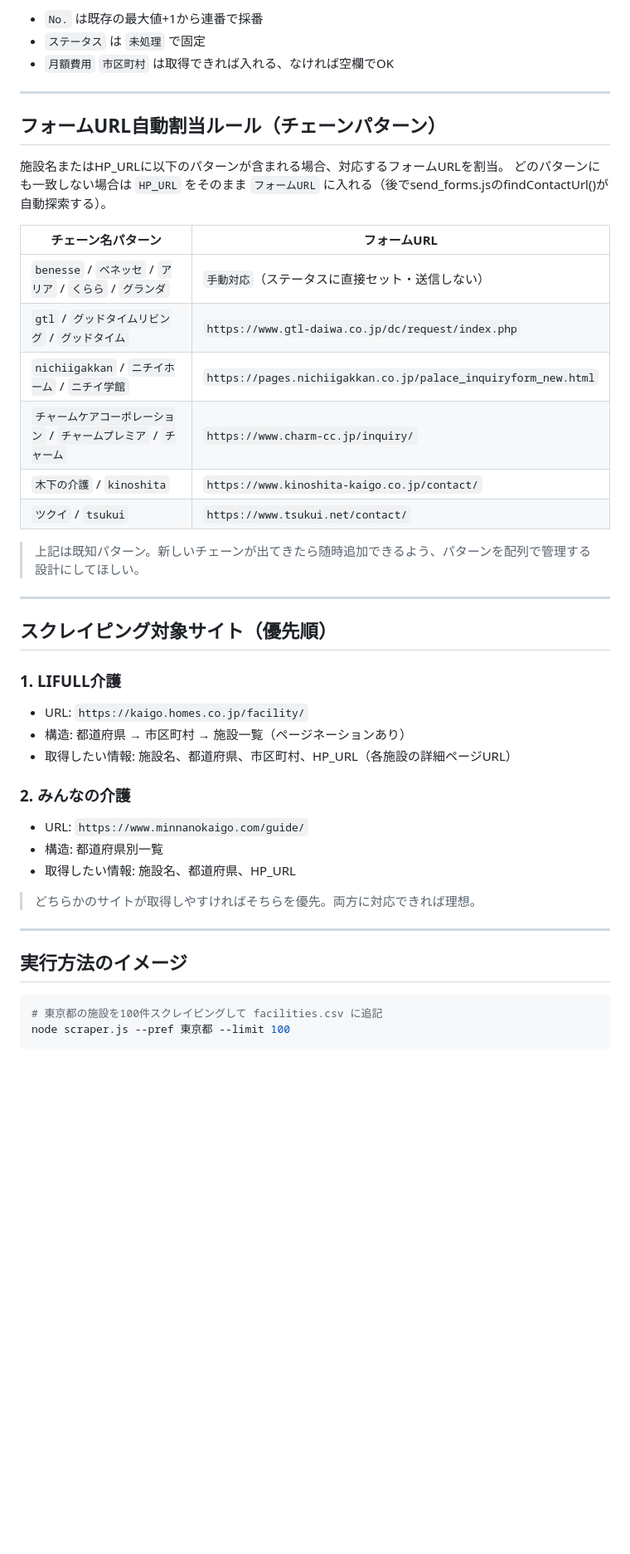
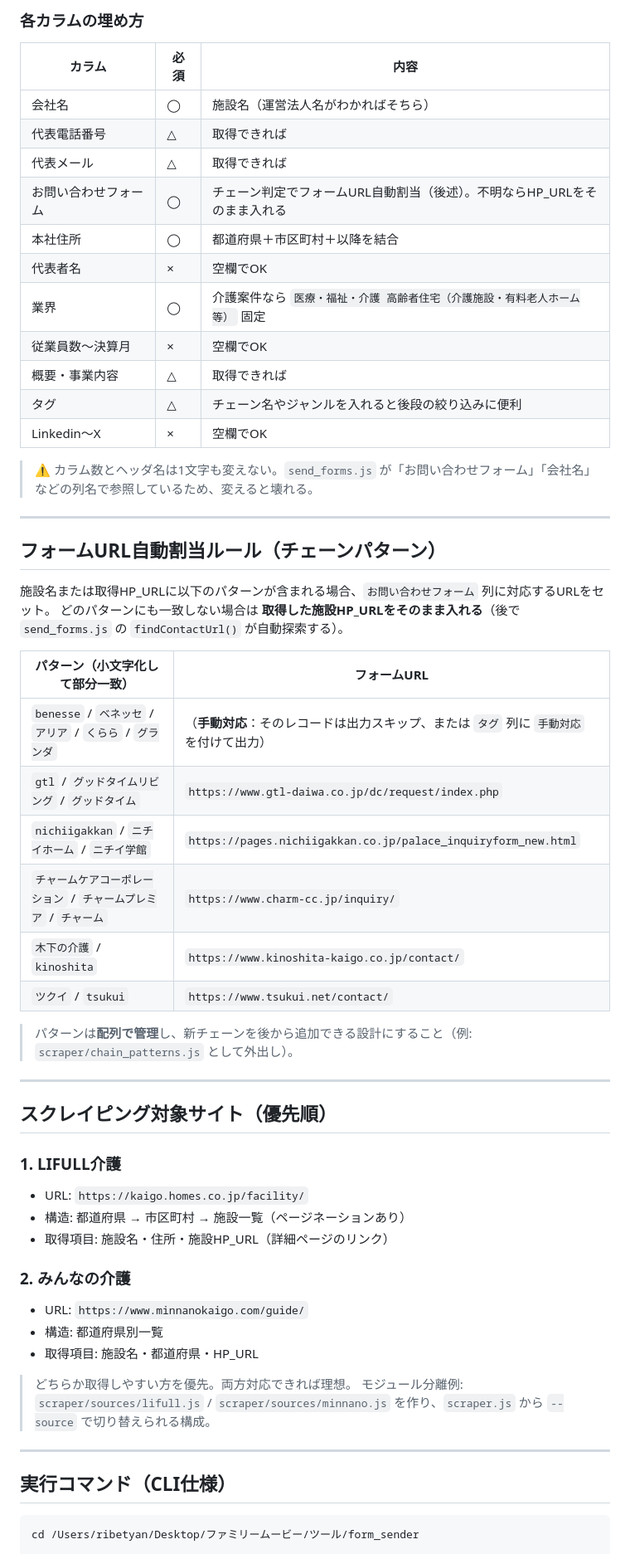
Before and after one commit to riberibe/Film-Link, a Markdown page: JARVIS/引き継ぎ書_Node.jsスクレイパー.md, the part around one of its changes. Shown at 83% size. Rendered like a GitHub page; blank space fills up the shorter version.

````diff
--- a/JARVIS/引き継ぎ書_Node.jsスクレイパー.md
+++ b/JARVIS/引き継ぎ書_Node.jsスクレイパー.md
@@ -47,26 +76,40 @@ No.,施設名,都道府県,市区町村,月額費用,HP_URL,フォームURL,ス
 ```
 
-- `No.` は既存の最大値+1から連番で採番
-- `ステータス` は `未処理` で固定
-- `月額費用` `市区町村` は取得できれば入れる、なければ空欄でOK
+### 各カラムの埋め方
+
+| カラム | 必須 | 内容 |
+|---|---|---|
+| 会社名 | ◯ | 施設名（運営法人名がわかればそちら） |
+| 代表電話番号 | △ | 取得できれば |
+| 代表メール | △ | 取得できれば |
+| お問い合わせフォーム | ◯ | チェーン判定でフォームURL自動割当（後述）。不明ならHP_URLをそのまま入れる |
+| 本社住所 | ◯ | 都道府県＋市区町村＋以降を結合 |
+| 代表者名 | × | 空欄でOK |
+| 業界 | ◯ | 介護案件なら `医療・福祉・介護 高齢者住宅（介護施設・有料老人ホーム等）` 固定 |
+| 従業員数〜決算月 | × | 空欄でOK |
+| 概要・事業内容 | △ | 取得できれば |
+| タグ | △ | チェーン名やジャンルを入れると後段の絞り込みに便利 |
+| Linkedin〜X | × | 空欄でOK |
+
+> ⚠️ カラム数とヘッダ名は1文字も変えない。`send_forms.js` が「お問い合わせフォーム」「会社名」などの列名で参照しているため、変えると壊れる。
 
 ---
 
 ## フォームURL自動割当ルール（チェーンパターン）
 
-施設名またはHP_URLに以下のパターンが含まれる場合、対応するフォームURLを割当。
-どのパターンにも一致しない場合は `HP_URL` をそのまま `フォームURL` に入れる（後でsend_forms.jsのfindContactUrl()が自動探索する）。
+施設名または取得HP_URLに以下のパターンが含まれる場合、`お問い合わせフォーム` 列に対応するURLをセット。
+どのパターンにも一致しない場合は **取得した施設HP_URLをそのまま入れる**（後で `send_forms.js` の `findContactUrl()` が自動探索する）。
 
-| チェーン名パターン | フォームURL |
+| パターン（小文字化して部分一致） | フォームURL |
 |---|---|
-| `benesse` / `ベネッセ` / `アリア` / `くらら` / `グランダ` | `手動対応`（ステータスに直接セット・送信しない） |
+| `benesse` / `ベネッセ` / `アリア` / `くらら` / `グランダ` | （**手動対応**：そのレコードは出力スキップ、または `タグ` 列に `手動対応` を付けて出力） |
 | `gtl` / `グッドタイムリビング` / `グッドタイム` | `https://www.gtl-daiwa.co.jp/dc/request/index.php` |
 | `nichiigakkan` / `ニチイホーム` / `ニチイ学館` | `https://pages.nichiigakkan.co.jp/palace_inquiryform_new.html` |
 | `チャームケアコーポレーション` / `チャームプレミア` / `チャーム` | `https://www.charm-cc.jp/inquiry/` |
 | `木下の介護` / `kinoshita` | `https://www.kinoshita-kaigo.co.jp/contact/` |
 | `ツクイ` / `tsukui` | `https://www.tsukui.net/contact/` |
 
-> 上記は既知パターン。新しいチェーンが出てきたら随時追加できるよう、パターンを配列で管理する設計にしてほしい。
+> パターンは**配列で管理**し、新チェーンを後から追加できる設計にすること（例: `scraper/chain_patterns.js` として外出し）。
 
 ---
 
@@ -75,20 +118,20 @@ No.,施設名,都道府県,市区町村,月額費用,HP_URL,フォームURL,ス
 ### 1. LIFULL介護
 - URL: `https://kaigo.homes.co.jp/facility/`
 - 構造: 都道府県 → 市区町村 → 施設一覧（ページネーションあり）
-- 取得したい情報: 施設名、都道府県、市区町村、HP_URL（各施設の詳細ページURL）
+- 取得項目: 施設名・住所・施設HP_URL（詳細ページのリンク）
 
 ### 2. みんなの介護
 - URL: `https://www.minnanokaigo.com/guide/`
 - 構造: 都道府県別一覧
-- 取得したい情報: 施設名、都道府県、HP_URL
+- 取得項目: 施設名・都道府県・HP_URL
 
-> どちらかのサイトが取得しやすければそちらを優先。両方に対応できれば理想。
+> どちらか取得しやすい方を優先。両方対応できれば理想。
+> モジュール分離例: `scraper/sources/lifull.js` / `scraper/sources/minnano.js` を作り、`scraper.js` から `--source` で切り替えられる構成。
 
 ---
 
-## 実行方法のイメージ
+## 実行コマンド（CLI仕様）
 
 ```bash
-# 東京都の施設を100件スクレイピングして facilities.csv に追記
-node scraper.js --pref 東京都 --limit 100
+cd /Users/ribetyan/Desktop/ファミリームービー/ツール/form_sender
 
````
Also changed, not shown: other parts of JARVIS/引き継ぎ書_Node.jsスクレイパー.md (+107 -27 lines), ツール/form_sender/USAGE.md (added, +103 -0 lines).
